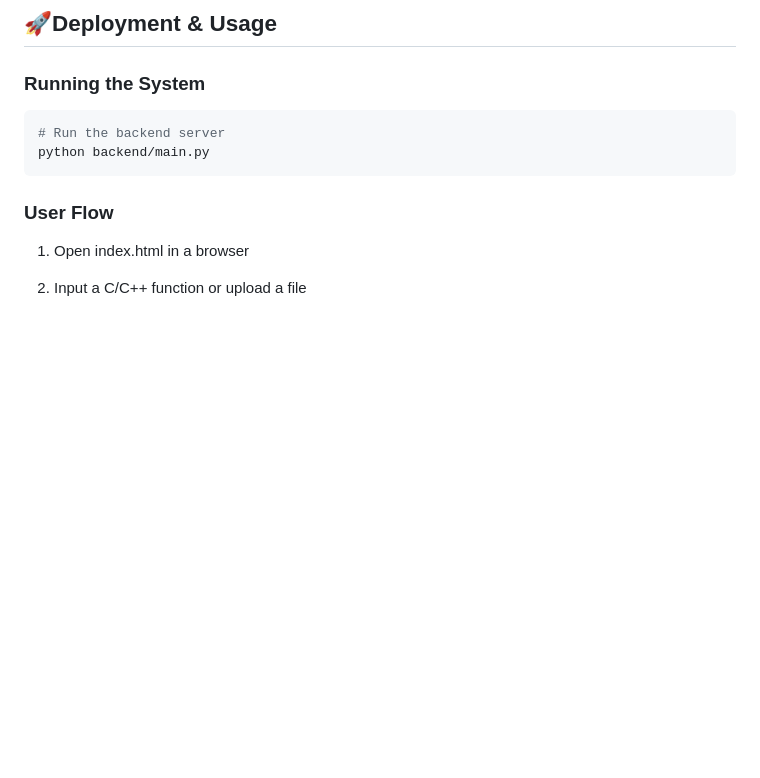
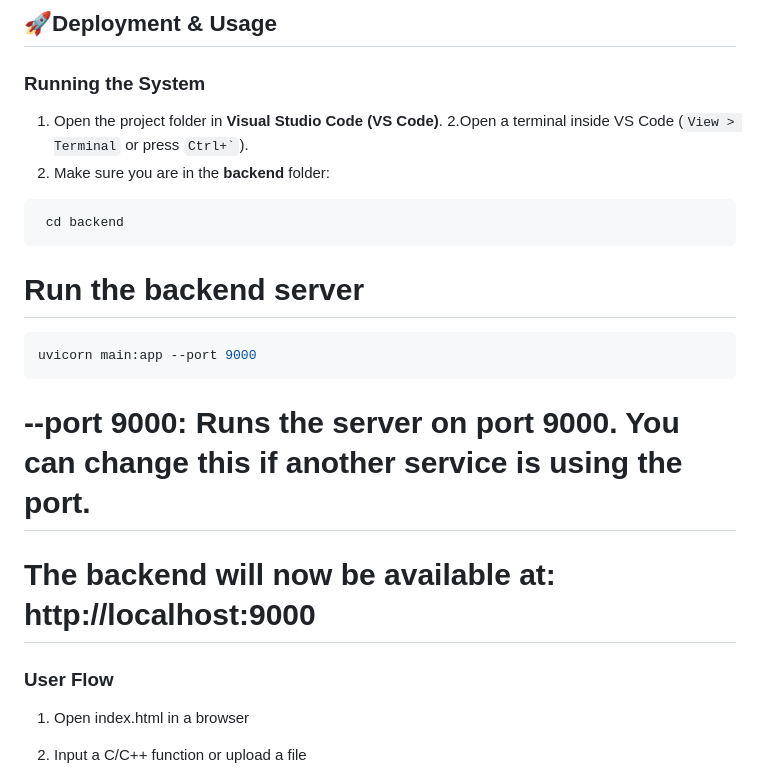
Before and after one commit to MenaKhawaga/MaliciousCodeDetection, a Markdown page: README.md, the part around the change. Drawn GitHub-style; blank space fills up the shorter version.

Commit message:
Update README.md
Updated deployment instructions for running the backend server.

````diff
--- a/README.md
+++ b/README.md
@@ -129,11 +129,19 @@ This ensures a clean and unified dataset ready for tokenization and model traini
 ## 🚀Deployment & Usage
 
 ### Running the System
+1. Open the project folder in **Visual Studio Code (VS Code)**.
+2.Open a terminal inside VS Code (`View > Terminal` or press `` Ctrl+` ``).
+3. Make sure you are in the **backend** folder:
+```bash
+ cd backend
+```
+# Run the backend server
+```bash
+uvicorn main:app --port 9000
+```
+# --port 9000: Runs the server on port 9000. You can change this if another service is using the port.
 
-```bash
-# Run the backend server
-python backend/main.py
-```
+# The backend will now be available at: http://localhost:9000
 
 ### User Flow
 
````
